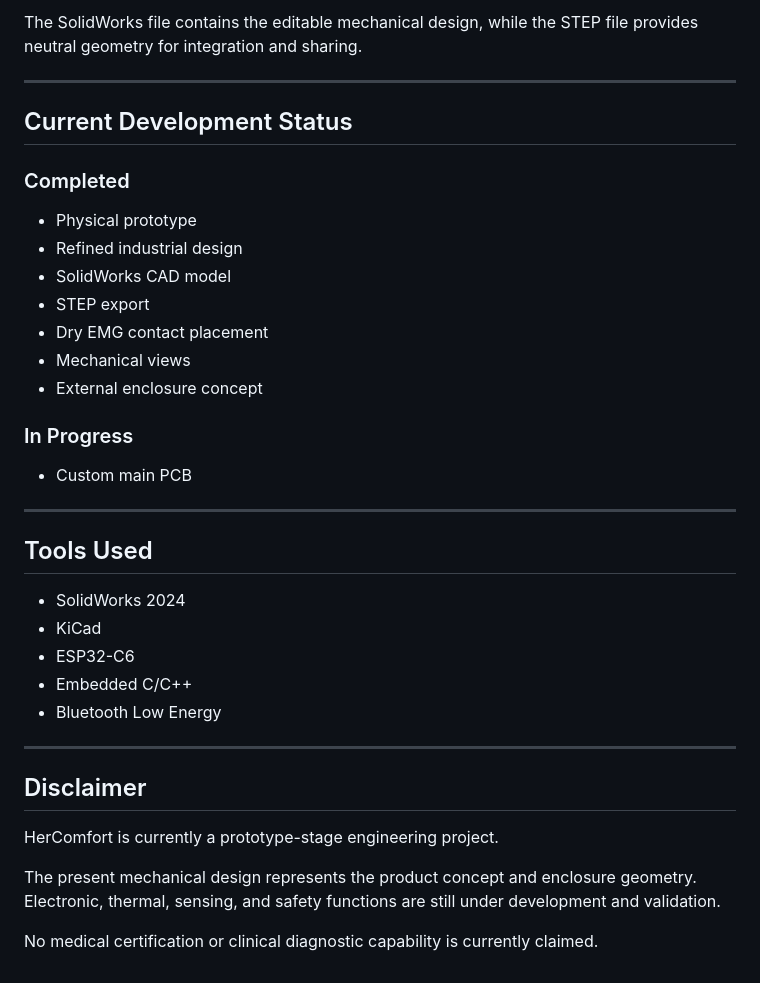
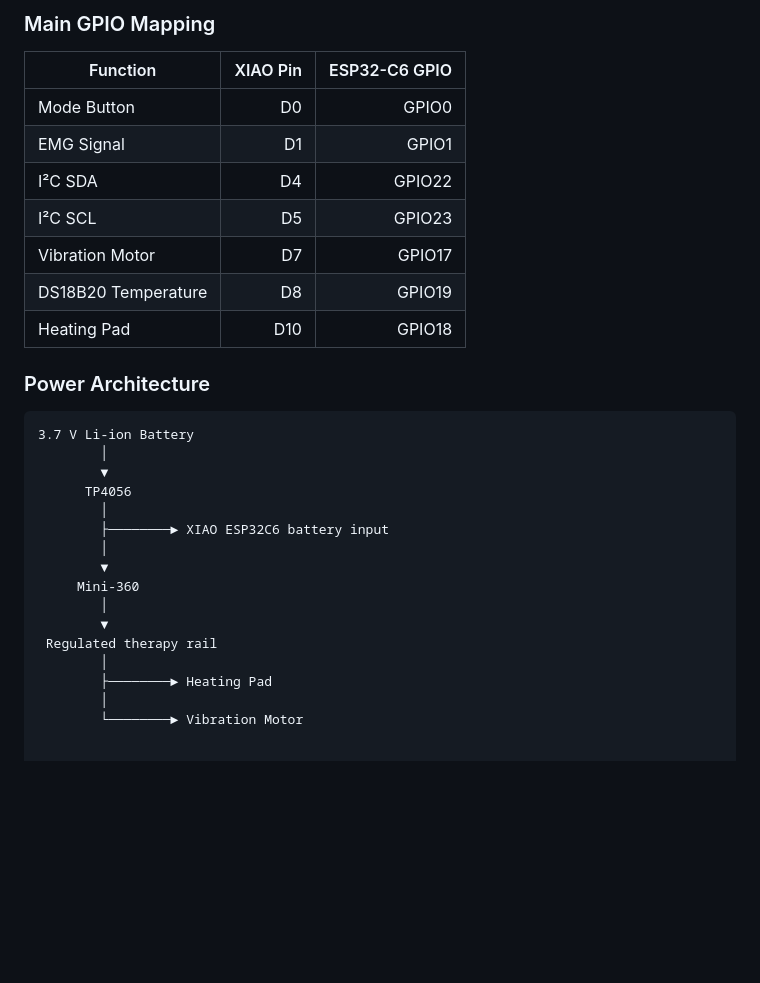
Before and after one commit to Curvex-Labs/HerComfort, a Markdown page: README.md, the part around one of its changes. GitHub-like rendering; blank space fills up the shorter version.

````diff
--- a/README.md
+++ b/README.md
@@ -149,37 +168,32 @@ The `Mechanical/` directory contains:
 
-The SolidWorks file contains the editable mechanical design, while the STEP file provides neutral geometry for integration and sharing.
+### Main GPIO Mapping
 
----
+| Function | XIAO Pin | ESP32-C6 GPIO |
+|---|---:|---:|
+| Mode Button | D0 | GPIO0 |
+| EMG Signal | D1 | GPIO1 |
+| I²C SDA | D4 | GPIO22 |
+| I²C SCL | D5 | GPIO23 |
+| Vibration Motor | D7 | GPIO17 |
+| DS18B20 Temperature | D8 | GPIO19 |
+| Heating Pad | D10 | GPIO18 |
 
-## Current Development Status
+### Power Architecture
 
-### Completed
-- Physical prototype
-- Refined industrial design
-- SolidWorks CAD model
-- STEP export
-- Dry EMG contact placement
-- Mechanical views
-- External enclosure concept
-
-### In Progress
-- Custom main PCB
----
-
-## Tools Used
-
-- SolidWorks 2024
-- KiCad
-- ESP32-C6
-- Embedded C/C++
-- Bluetooth Low Energy
-
----
-
-## Disclaimer
-
-HerComfort is currently a prototype-stage engineering project.
-
-The present mechanical design represents the product concept and enclosure geometry. Electronic, thermal, sensing, and safety functions are still under development and validation.
-
-No medical certification or clinical diagnostic capability is currently claimed.
+```text
+3.7 V Li-ion Battery
+        │
+        ▼
+      TP4056
+        │
+        ├────────► XIAO ESP32C6 battery input
+        │
+        ▼
+     Mini-360
+        │
+        ▼
+ Regulated therapy rail
+        │
+        ├────────► Heating Pad
+        │
+        └────────► Vibration Motor
````
Also changed, not shown: other parts of README.md (+60 -41 lines).
